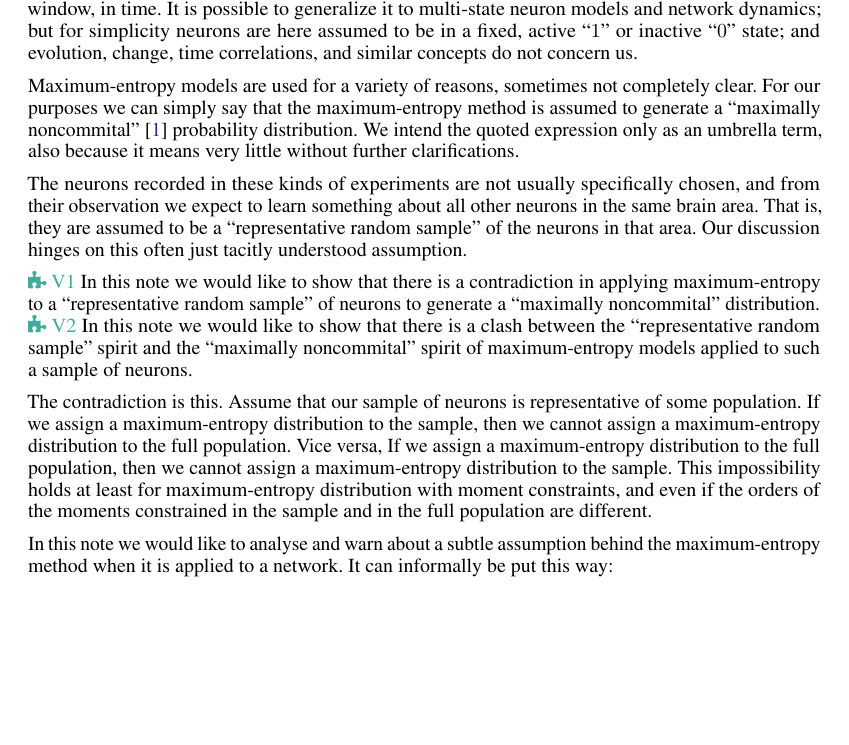
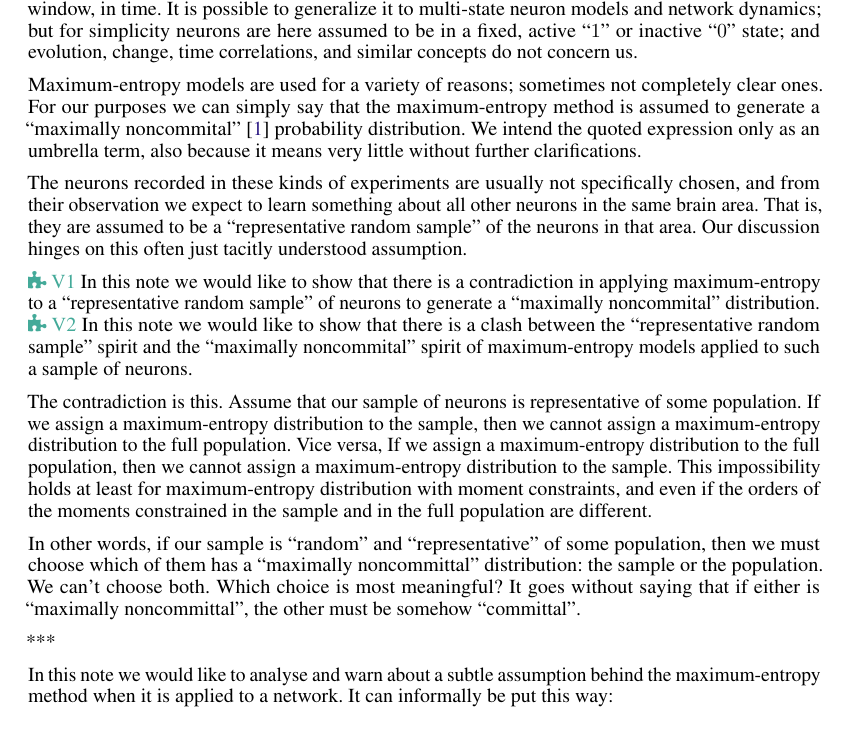
Before and after one commit to pglpm/maxNt, a LaTeX paper (maxNt.tex): part of page 1 of 3, cut so that both start at the same text, the shorter picture padded with empty space. The pictures show the PDF file maxNt.pdf that the author committed with the source.

Commit message:
add to intro

```diff
--- a/maxNt.tex
+++ b/maxNt.tex
@@ -563,14 +563,14 @@ or inactive \enquote{$0$} state; and evolution, change, time correlations,
 and similar concepts do not concern us.
 
 
-Maximum-entropy models are used for a variety of reasons, sometimes not
-completely clear. For our purposes we can simply say that the \me\ method
-is assumed to generate a \enquote{maximally noncommital} \cite{jaynes1963}
-probability distribution. We intend the quoted expression only as an
-umbrella term, also because it  means very little without further
+Maximum-entropy models are used for a variety of reasons; sometimes not
+completely clear ones. For our purposes we can simply say that the \me\
+method is assumed to generate a \enquote{maximally noncommital}
+\cite{jaynes1963} probability distribution. We intend the quoted expression
+only as an umbrella term, also because it means very little without further
 clarifications.
 
-The neurons recorded in these kinds of experiments are not usually
+The neurons recorded in these kinds of experiments are usually not
 specifically chosen, and from their observation we expect to learn
 something about all other neurons in the same brain area. That is, they are
 assumed to be a \enquote{representative random sample} of the neurons in
@@ -593,6 +593,16 @@ we cannot assign a \me\ distribution to the sample. This impossibility
 holds at least for \me\ distribution with moment constraints, and even if
 the orders of the moments constrained in the sample and in the full
 population are different.
+
+In other words, if our sample is \enquote{random} and
+\enquote{representative} of some population, then we must choose which of
+them has a \enquote{maximally noncommittal} distribution: the sample or the
+population. We can't choose both. Which choice is most meaningful? It goes
+without saying that if either is \enquote{maximally noncommittal}, the
+other must be somehow \enquote{committal}.
+
+
+***
 
 
 
```
Also changed, not shown: maxNt.pdf, maxNt.tex (2 more changed lines).
